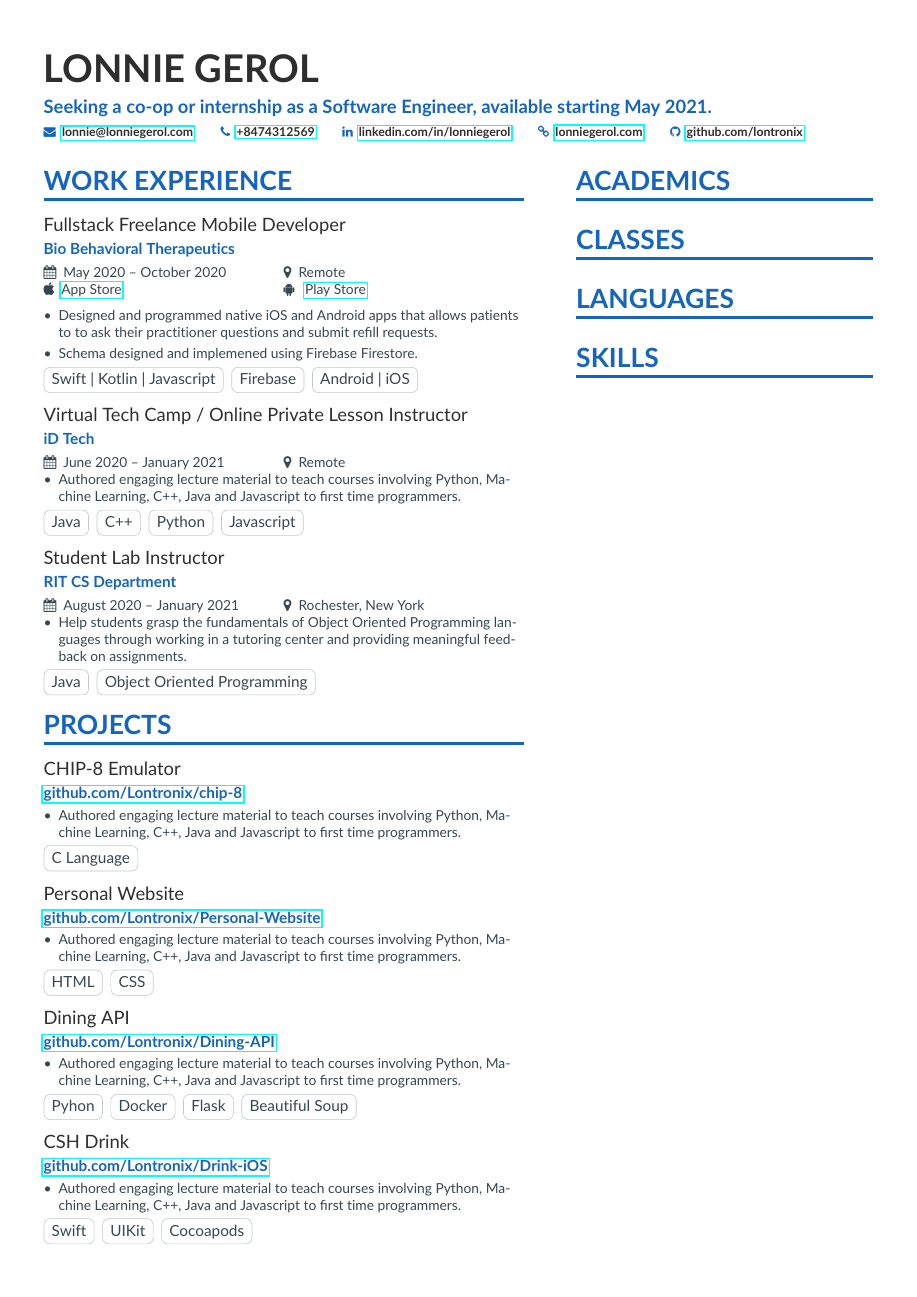
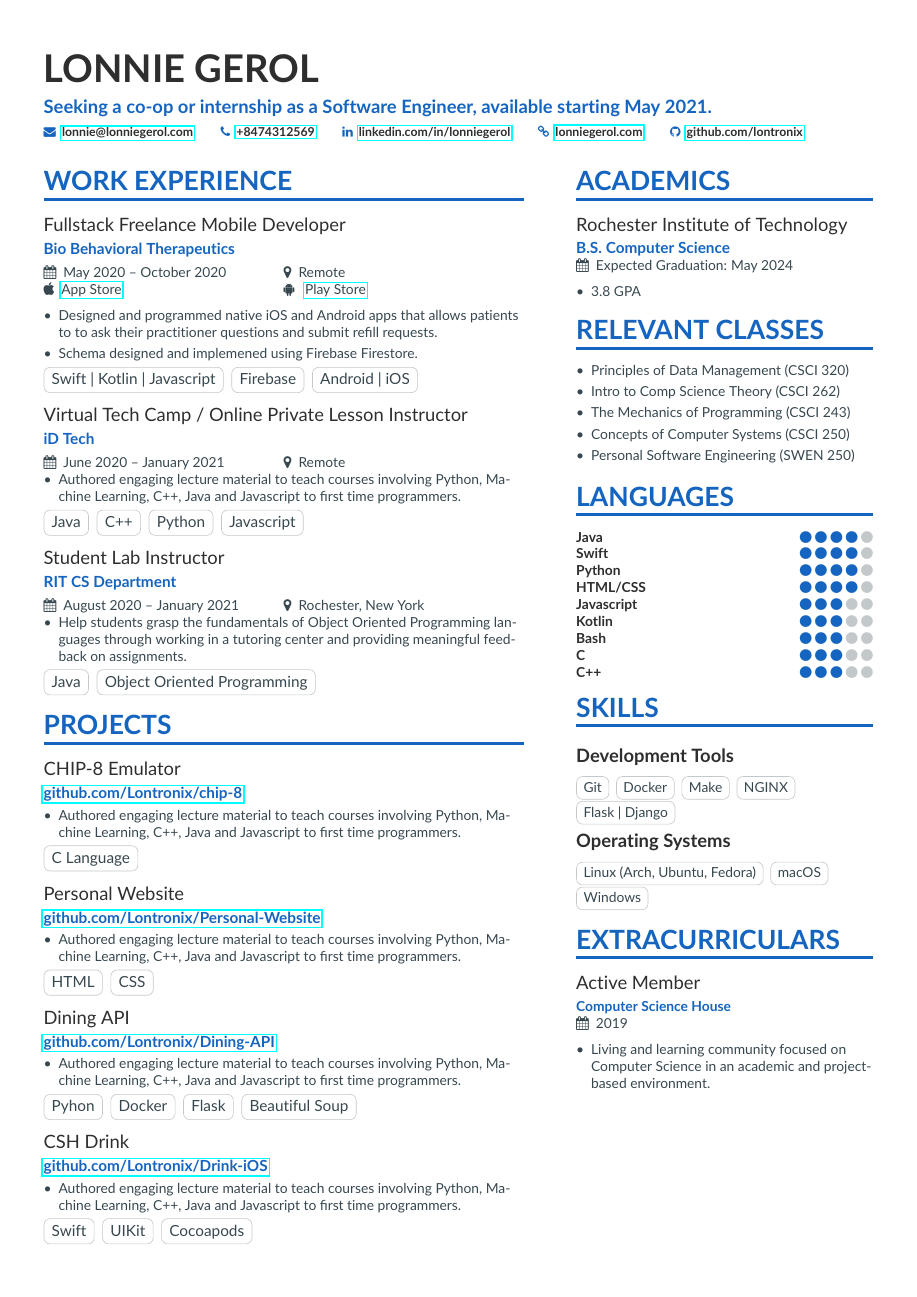
Before and after one commit to Lontronix/resume, a LaTeX CV (resume.tex, which reads altacv.cls, sidebar.tex): the whole page. Compiled offline with pdfLaTeX.

Commit message:
Added content to all sections

```diff
--- a/altacv.cls
+++ b/altacv.cls
@@ -177,7 +177,7 @@
 
 \newcommand{\cvsubsection}[1]{%
   \smallskip%
-  {\color{emphasis}\largeDocker\bfseries{#1}\par}\medskip
+  {\color{emphasis}\large\bfseries{#1}\par}\medskip
 }
 
 \newcommand{\cvproject}[2]{%
@@ -208,6 +208,12 @@
   \medskip\normalsize
 }
 
+\newcommand{\cvskill}[2]{%
+\textcolor{emphasis}{\textbf{#1}}\hfill
+\foreach \x in {1,...,5}{%
+  \space{\ifnumgreater{\x}{#2}{\color{body!30}}{\color{accent}}\ratingmarker}}\par%
+}
+
 \newcommand{\cvachievement}[3]{%
   \begin{tabularx}{\linewidth}{@{}p{2em} @{\hspace{1ex}} >{\raggedright\arraybackslash}X@{}}
   \multirow{2}{*}{\Large\color{accent}#1} & \bfseries\textcolor{emphasis}{#2}\\
@@ -216,69 +222,17 @@
   \smallskip
 }
 
+\newcommand{\cvactivity}[3]{%
+  {\large\color{emphasis}#1\par}
+  \smallskip
+  \makebox[0.5\linewidth][l]{\textbf{\color{accent}#2}}
+  \ifstrequal{#3}{}{}{\small\makebox[0.5\linewidth][l]{\faCalendar \hspace{0.5em}#3}%
+  \par}
+  \medskip
+}
+
 \newcommand{\cvtag}[1]{%
   \tikz[baseline]\node[anchor=base,draw=body!30,rounded corners,inner xsep=1ex,inner ysep =0.75ex,text height=1.5ex,text depth=.25ex]{#1};
-}
-
-\newcommand{\cvskill}[2]{%
-\textcolor{emphasis}{\textbf{#1}}\hfill
-\foreach \x in {1,...,5}{%
-  \space{\ifnumgreater{\x}{#2}{\color{body!30}}{\color{accent}}\ratingmarker}}\par%
-}
-
-% Adapted from @Jake's answer at http://tex.stackexchange.com/a/82729/226
-\newcommand{\wheelchart}[4][0]{%
-    \begingroup\centering
-    \def\innerradius{#3}%
-    \def\outerradius{#2}%
-    % Calculate total
-    \pgfmathsetmacro{\totalnum}{0}%
-    \foreach \value/\colour/\name in {#4} {%
-        \pgfmathparse{\value+\totalnum}%
-        \global\let\totalnum=\pgfmathresult%
-    }%
-    \begin{tikzpicture}
-
-      % Calculate the thickness and the middle line of the wheel
-      \pgfmathsetmacro{\wheelwidth}{\outerradius-\innerradius}
-      \pgfmathsetmacro{\midradius}{(\outerradius+\innerradius)/2}
-      \pgfmathsetmacro{\totalrot}{-90 + #1}
-
-      % Rotate so we start from the top
-      \begin{scope}[rotate=\totalrot]
-
-      % Loop through each value set. \cumnum keeps track of where we are in the wheel
-      \pgfmathsetmacro{\cumnum}{0}
-      \foreach \value/\width/\colour/\name in {#4} {
-            \pgfmathsetmacro{\newcumnum}{\cumnum + \value/\totalnum*360}
-
-            % Calculate the percent value
-            \pgfmathsetmacro{\percentage}{\value/\totalnum*100}
-            % Calculate the mid angle of the colour segments to place the labels
-            \pgfmathsetmacro{\midangle}{-(\cumnum+\newcumnum)/2}
-
-            % This is necessary for the labels to align nicely
-            \pgfmathparse{
-               (-\midangle>180?"west":"east")
-            } \edef\textanchor{\pgfmathresult}
-            \pgfmathparse{
-               (-\midangle>180?"flush left":"flush right")
-            } \edef\textalign{\pgfmathresult}
-            \pgfmathsetmacro\labelshiftdir{1-2*(-\midangle<180)}
-
-            % Draw the color segments. Somehow, the \midrow units got lost, so we add 'pt' at the end. Not nice...
-            \filldraw[draw=white,fill=\colour] (-\cumnum:\outerradius) arc (-\cumnum:-(\newcumnum):\outerradius) --
-            (-\newcumnum:\innerradius) arc (-\newcumnum:-(\cumnum):\innerradius) -- cycle;
-
-            % Draw the data labels
-            \draw  [*-,thin,emphasis] node [append after command={(\midangle:\midradius pt) -- (\midangle:\outerradius + 1ex) -- (\tikzlastnode)}] at (\midangle:\outerradius + 1ex) [xshift=\labelshiftdir*0.5cm,inner sep=1ex, outer sep=0pt, text width=\width,anchor=\textanchor,align=\textalign,font=\small,text=body]{\name};
-            % Set the old cumulated angle to the new value
-            \global\let\cumnum=\newcumnum
-        }
-      \end{scope}
-%      \draw[gray] (0,0) circle (\outerradius) circle (\innerradius);
-    \end{tikzpicture}\par
-    \endgroup
 }
 
 \newcommand{\cvref}[3]{%
--- a/resume.tex
+++ b/resume.tex
@@ -55,9 +55,6 @@
 % for \cvskill if you want to
 \renewcommand{\itemmarker}{{\small\textbullet}}
 \renewcommand{\ratingmarker}{\faCircle}
-
-%% sample.bib contains your publications
-\addbibresource{sample.bib}
 
 \begin{document}
 \name{Lonnie Gerol}
--- a/sidebar.tex
+++ b/sidebar.tex
@@ -1,9 +1,47 @@
+\cvsection{Academics}
+\cvactivity{Rochester Institute of Technology}{B.S. Computer Science}{Expected Graduation: May 2024}
+\begin{itemize}
+    \item 3.8 GPA
+  \end{itemize}
 
-
-\cvsection{Academics}
-
-\cvsection{Classes}
+\cvsection{Relevant Classes}
+\begin{itemize}
+    \item Principles of Data Management (CSCI 320)
+    \item Intro to Comp Science Theory (CSCI 262)
+    \item The Mechanics of Programming (CSCI 243)
+    \item Concepts of Computer Systems (CSCI 250)
+    \item Personal Software Engineering (SWEN 250)
+\end{itemize}
 
 \cvsection{Languages}
+\cvskill{Java}{4}
+\cvskill{Swift}{4}
+\cvskill{Python}{4}
+\cvskill{HTML/CSS}{4}
+\cvskill{Javascript}{3}
+\cvskill{Kotlin}{3}
+\cvskill{Bash}{3}
+\cvskill{C}{3}
+\cvskill{C++}{3}
 
 \cvsection{Skills}
+\cvsubsection{Development Tools}
+    \cvtag{Git}
+    \cvtag{Docker}
+    \cvtag{Make}
+    \cvtag{NGINX}
+    \cvtag{Flask | Django}
+\smallskip
+\newline
+
+\cvsubsection{Operating Systems}
+    \cvtag{Linux (Arch, Ubuntu, Fedora)}
+    \cvtag{macOS}
+    \cvtag{Windows}
+
+\cvsection{Extracurriculars}
+
+\cvactivity{Active Member}{Computer Science House}{2019}
+\begin{itemize}
+    \item Living and learning community focused on Computer Science in an academic and project-based environment.
+  \end{itemize}
```
